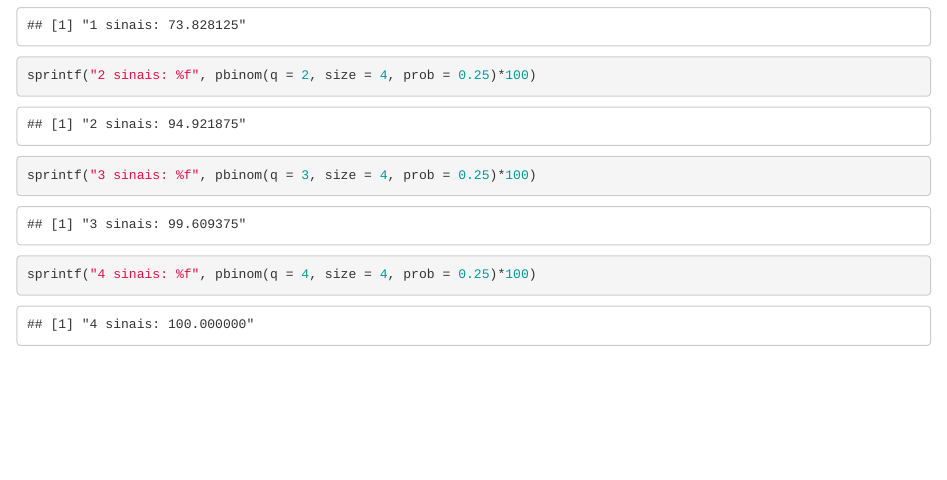
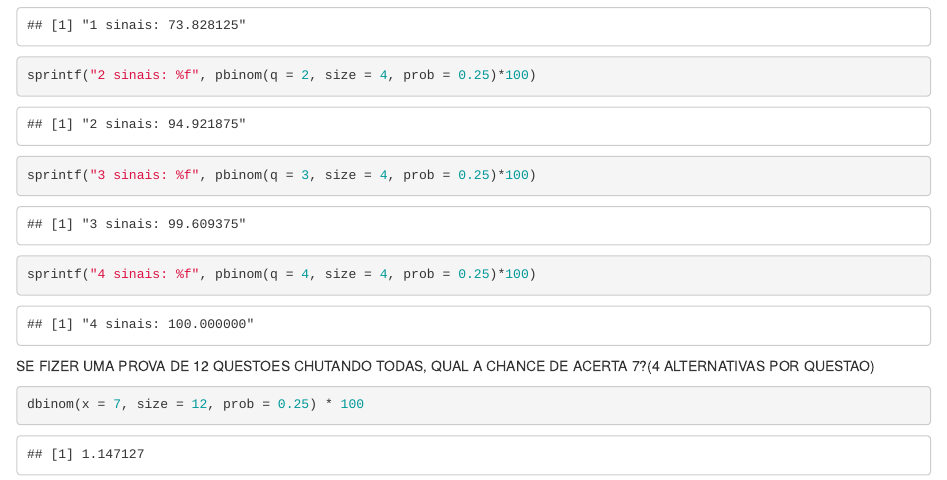
Before and after one commit to daviNGL/curso-CD, an R Markdown document (distribuicao_binominal.Rmd): the page in a window 1100 px wide, from 420 px down. Rendered offline with R 4.5, knitr and Pandoc, with nearby package versions.

Commit message:
distribuicao binominal - chute de questoes prova

````diff
--- a/distribuicao_binominal.Rmd
+++ b/distribuicao_binominal.Rmd
@@ -28,3 +28,11 @@ sprintf("4 sinais: %f", pbinom(q = 4, size = 4, prob = 0.25)*100)
 
 
 ```
+
+SE FIZER UMA PROVA DE 12 QUESTOES CHUTANDO TODAS, QUAL A CHANCE DE ACERTA 7?(4 ALTERNATIVAS POR QUESTAO)
+
+```{r}
+
+dbinom(x = 7, size = 12, prob = 0.25) * 100
+
+```
````
